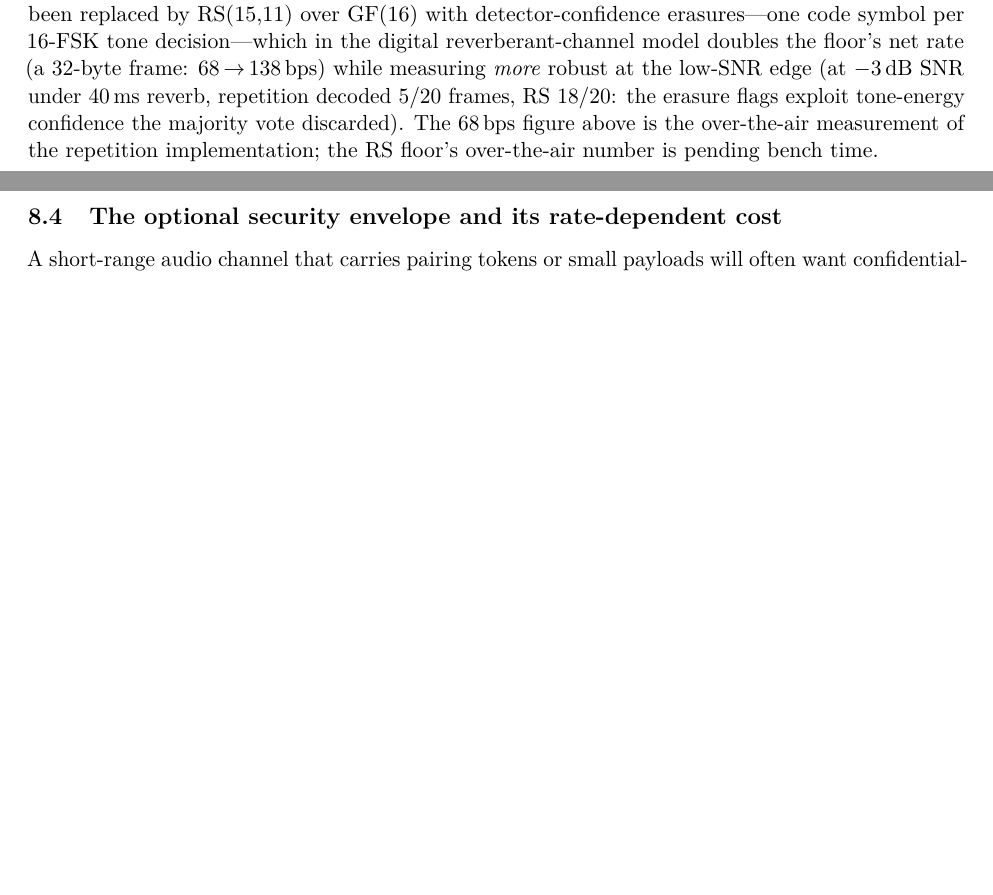
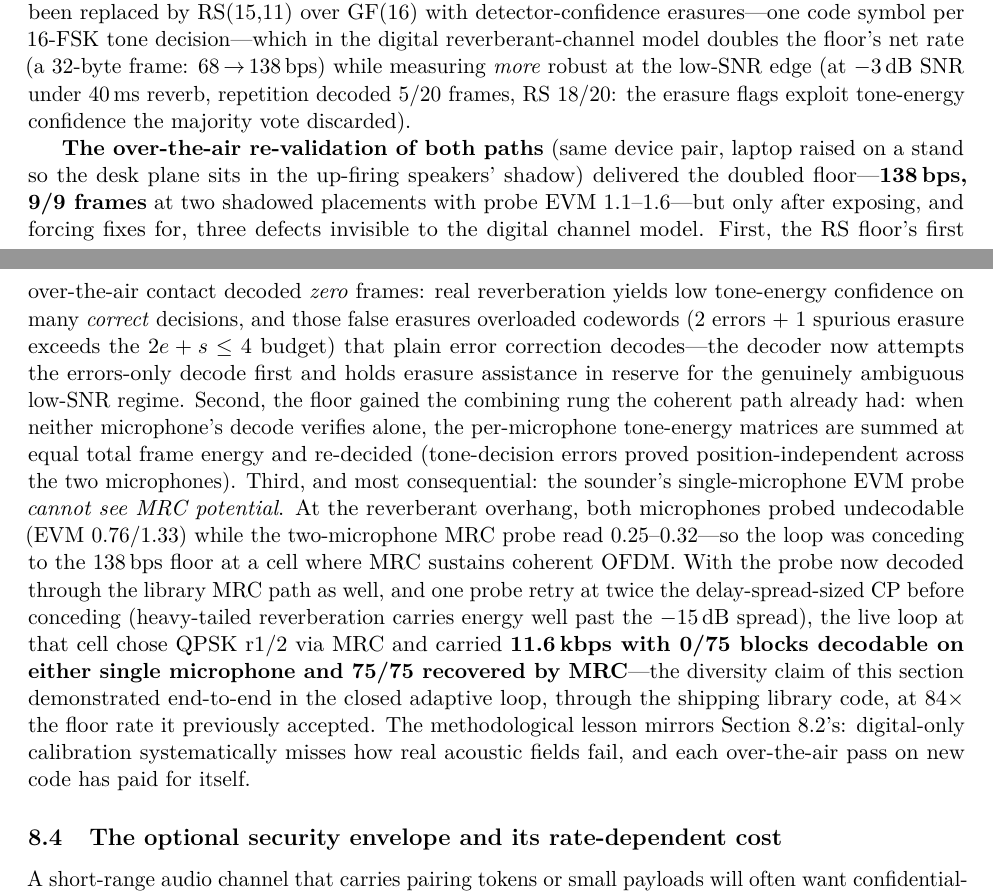
Before and after one commit to dweekly/cyrinx, a LaTeX paper (docs/whitepaper/cyrinx-acoustic-link.tex): two parts of pages 17 and 18 of 25 before the commit and two parts of pages 17 and 18 of 26 after it, joined at a grey line, cut so that both start at the same text, the shorter picture padded with empty space. Compiled offline with pdfLaTeX.

Commit message:
paper+site: fold in the OTA re-validation (26 pp; 138 bps floor, 75/75 MRC live)
Whitepaper SSRobustness: the measured RS-floor OTA number (138 bps, 9/9)
replaces "pending bench time"; new paragraph documents the three
digital-blind defects the OTA pass forced (false-erasure budget burn, the
missing floor combining rung, MRC-blind single-mic probe + CP escalation)
and the live-loop demonstration (11.6 kbps, 0/75 single-mic, 75/75
MRC-rescued, 84x). Site ladder/copy updated to match; paper PDF synced to
site/ (26 pp); CHANGELOG gains the 2026-07-08 milestone.

Co-Authored-By: Claude Fable 5 <noreply@anthropic.com>

```diff
--- a/docs/whitepaper/cyrinx-acoustic-link.tex
+++ b/docs/whitepaper/cyrinx-acoustic-link.tex
@@ -1125,9 +1125,38 @@ reverberant-channel model doubles the floor's net rate (a 32-byte frame:
 68\,$\to$\,138\,bps) while measuring \emph{more} robust at the low-SNR edge
 (at $-3$\,dB SNR under 40\,ms reverb, repetition decoded 5/20 frames, RS
 18/20: the erasure flags exploit tone-energy confidence the majority vote
-discarded). The 68\,bps figure above is the over-the-air measurement of the
-repetition implementation; the RS floor's over-the-air number is pending
-bench time.
+discarded).
+
+\textbf{The over-the-air re-validation of both paths} (same device pair,
+laptop raised on a stand so the desk plane sits in the up-firing speakers'
+shadow) delivered the doubled floor---\textbf{138\,bps, 9/9 frames} at two
+shadowed placements with probe EVM 1.1--1.6---but only after exposing, and
+forcing fixes for, three defects invisible to the digital channel model.
+First, the RS floor's first over-the-air contact decoded \emph{zero} frames:
+real reverberation yields low tone-energy confidence on many \emph{correct}
+decisions, and those false erasures overloaded codewords (2 errors + 1
+spurious erasure exceeds the $2e+s\le4$ budget) that plain error correction
+decodes---the decoder now attempts the errors-only decode first and holds
+erasure assistance in reserve for the genuinely ambiguous low-SNR regime.
+Second, the floor gained the combining rung the coherent path already had:
+when neither microphone's decode verifies alone, the per-microphone
+tone-energy matrices are summed at equal total frame energy and re-decided
+(tone-decision errors proved position-independent across the two
+microphones). Third, and most consequential: the sounder's single-microphone
+EVM probe \emph{cannot see MRC potential}. At the reverberant overhang, both
+microphones probed undecodable (EVM 0.76/1.33) while the two-microphone MRC
+probe read 0.25--0.32---so the loop was conceding to the 138\,bps floor at a
+cell where MRC sustains coherent OFDM. With the probe now decoded through the
+library MRC path as well, and one probe retry at twice the delay-spread-sized
+CP before conceding (heavy-tailed reverberation carries energy well past the
+$-15$\,dB spread), the live loop at that cell chose QPSK r1/2 via MRC and
+carried \textbf{11.6\,kbps with 0/75 blocks decodable on either single
+microphone and 75/75 recovered by MRC}---the diversity claim of this section
+demonstrated end-to-end in the closed adaptive loop, through the shipping
+library code, at $84\times$ the floor rate it previously accepted. The
+methodological lesson mirrors Section~\ref{sec:adaptive}'s: digital-only
+calibration systematically misses how real acoustic fields fail, and each
+over-the-air pass on new code has paid for itself.
 
 \subsection{The optional security envelope and its rate-dependent cost}
 \label{sec:crypto}
```
Also changed, not shown: CHANGELOG.md, docs/whitepaper/cyrinx-acoustic-link.pdf, site/cyrinx-acoustic-link.pdf, 1 other file.
